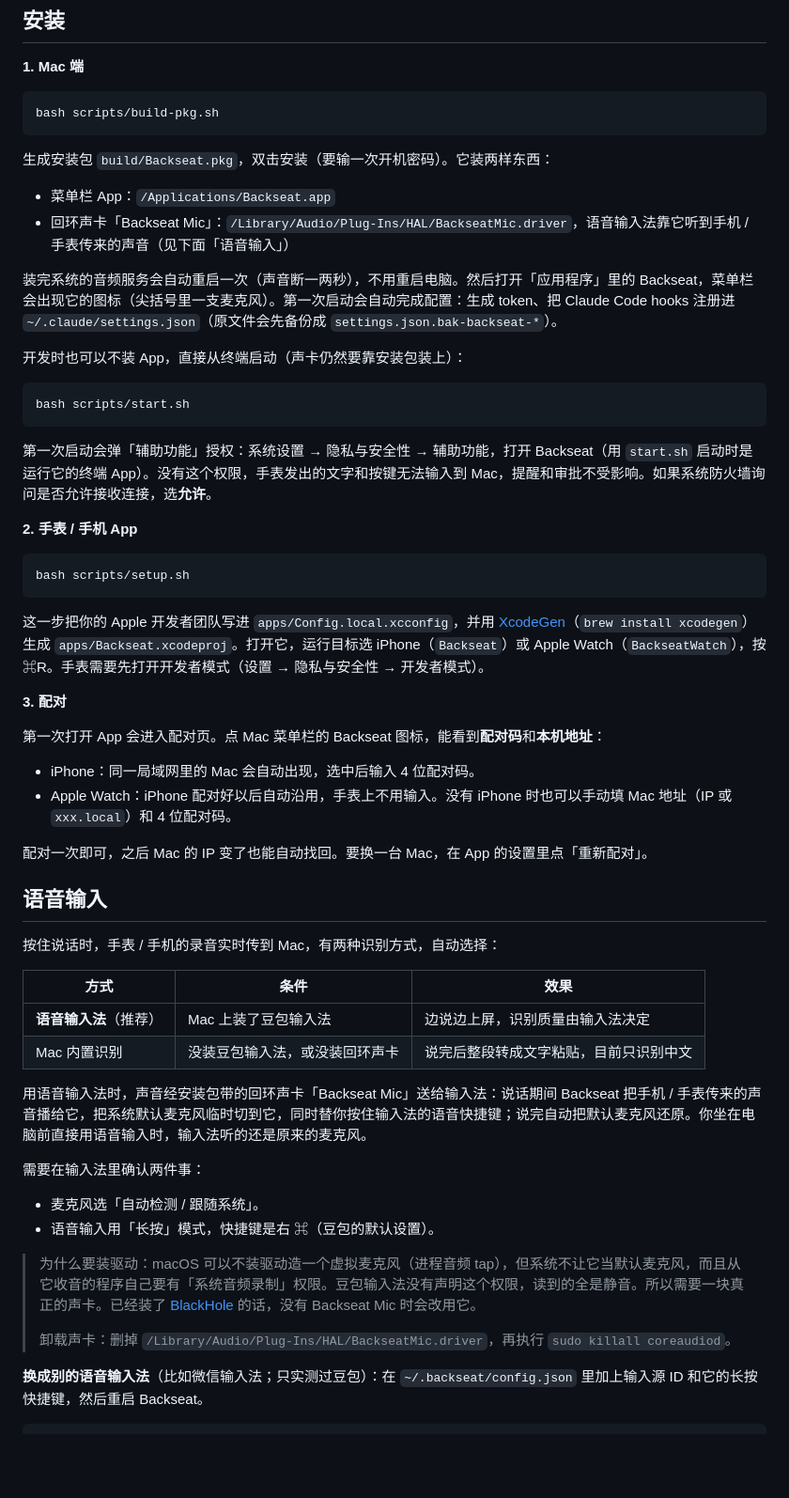
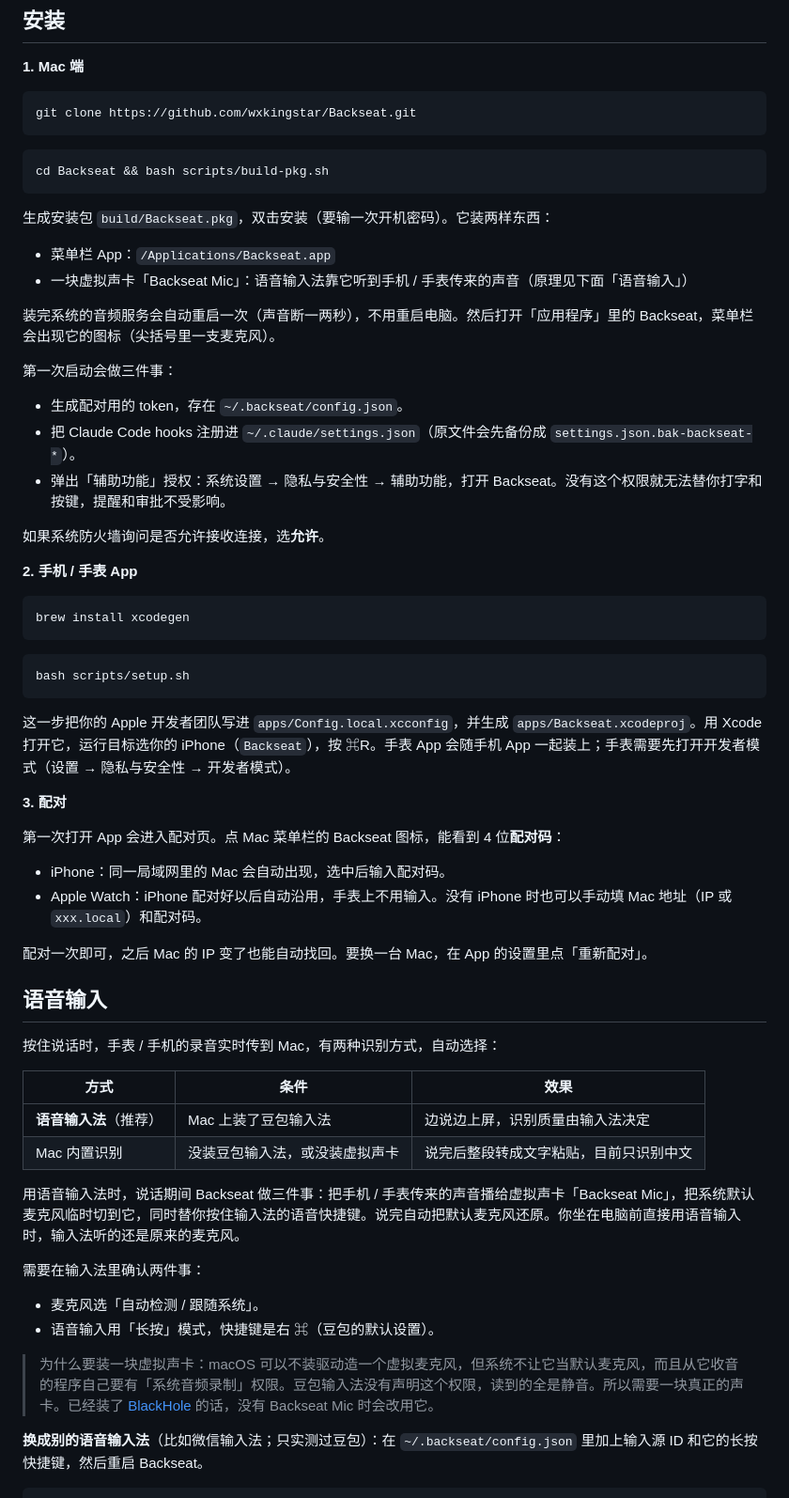
Before and after one commit to wxkingstar/Backseat, a Markdown page: README.md, the part around one of its changes. Shown at 94% size. Rendered like a GitHub page; blank space fills up the shorter version.

````diff
--- a/README.md
+++ b/README.md
@@ -25,38 +57,46 @@ iPhone / Apple Watch ──局域网（配对后 token 鉴权）──► Mac
 **1. Mac 端**
 
 ```bash
-bash scripts/build-pkg.sh
+git clone https://github.com/wxkingstar/Backseat.git
+```
+
+```bash
+cd Backseat && bash scripts/build-pkg.sh
 ```
 
 生成安装包 `build/Backseat.pkg`，双击安装（要输一次开机密码）。它装两样东西：
 
 - 菜单栏 App：`/Applications/Backseat.app`
-- 回环声卡「Backseat Mic」：`/Library/Audio/Plug-Ins/HAL/BackseatMic.driver`，语音输入法靠它听到手机 / 手表传来的声音（见下面「语音输入」）
+- 一块虚拟声卡「Backseat Mic」：语音输入法靠它听到手机 / 手表传来的声音（原理见下面「语音输入」）
 
-装完系统的音频服务会自动重启一次（声音断一两秒），不用重启电脑。然后打开「应用程序」里的 Backseat，菜单栏会出现它的图标（尖括号里一支麦克风）。第一次启动会自动完成配置：生成 token、把 Claude Code hooks 注册进 `~/.claude/settings.json`（原文件会先备份成 `settings.json.bak-backseat-*`）。
+装完系统的音频服务会自动重启一次（声音断一两秒），不用重启电脑。然后打开「应用程序」里的 Backseat，菜单栏会出现它的图标（尖括号里一支麦克风）。
 
-开发时也可以不装 App，直接从终端启动（声卡仍然要靠安装包装上）：
+第一次启动会做三件事：
+
+- 生成配对用的 token，存在 `~/.backseat/config.json`。
+- 把 Claude Code hooks 注册进 `~/.claude/settings.json`（原文件会先备份成 `settings.json.bak-backseat-*`）。
+- 弹出「辅助功能」授权：系统设置 → 隐私与安全性 → 辅助功能，打开 Backseat。没有这个权限就无法替你打字和按键，提醒和审批不受影响。
+
+如果系统防火墙询问是否允许接收连接，选**允许**。
+
+**2. 手机 / 手表 App**
 
 ```bash
-bash scripts/start.sh
+brew install xcodegen
 ```
-
-第一次启动会弹「辅助功能」授权：系统设置 → 隐私与安全性 → 辅助功能，打开 Backseat（用 `start.sh` 启动时是运行它的终端 App）。没有这个权限，手表发出的文字和按键无法输入到 Mac，提醒和审批不受影响。如果系统防火墙询问是否允许接收连接，选**允许**。
-
-**2. 手表 / 手机 App**
 
 ```bash
 bash scripts/setup.sh
 ```
 
-这一步把你的 Apple 开发者团队写进 `apps/Config.local.xcconfig`，并用 [XcodeGen](https://github.com/yonaskolb/XcodeGen)（`brew install xcodegen`）生成 `apps/Backseat.xcodeproj`。打开它，运行目标选 iPhone（`Backseat`）或 Apple Watch（`BackseatWatch`），按 ⌘R。手表需要先打开开发者模式（设置 → 隐私与安全性 → 开发者模式）。
+这一步把你的 Apple 开发者团队写进 `apps/Config.local.xcconfig`，并生成 `apps/Backseat.xcodeproj`。用 Xcode 打开它，运行目标选你的 iPhone（`Backseat`），按 ⌘R。手表 App 会随手机 App 一起装上；手表需要先打开开发者模式（设置 → 隐私与安全性 → 开发者模式）。
 
 **3. 配对**
 
-第一次打开 App 会进入配对页。点 Mac 菜单栏的 Backseat 图标，能看到**配对码**和**本机地址**：
+第一次打开 App 会进入配对页。点 Mac 菜单栏的 Backseat 图标，能看到 4 位**配对码**：
 
-- iPhone：同一局域网里的 Mac 会自动出现，选中后输入 4 位配对码。
-- Apple Watch：iPhone 配对好以后自动沿用，手表上不用输入。没有 iPhone 时也可以手动填 Mac 地址（IP 或 `xxx.local`）和 4 位配对码。
+- iPhone：同一局域网里的 Mac 会自动出现，选中后输入配对码。
+- Apple Watch：iPhone 配对好以后自动沿用，手表上不用输入。没有 iPhone 时也可以手动填 Mac 地址（IP 或 `xxx.local`）和配对码。
 
 配对一次即可，之后 Mac 的 IP 变了也能自动找回。要换一台 Mac，在 App 的设置里点「重新配对」。
 
@@ -67,18 +107,16 @@ bash scripts/setup.sh
 | 方式 | 条件 | 效果 |
 |---|---|---|
 | **语音输入法**（推荐） | Mac 上装了豆包输入法 | 边说边上屏，识别质量由输入法决定 |
-| Mac 内置识别 | 没装豆包输入法，或没装回环声卡 | 说完后整段转成文字粘贴，目前只识别中文 |
+| Mac 内置识别 | 没装豆包输入法，或没装虚拟声卡 | 说完后整段转成文字粘贴，目前只识别中文 |
 
-用语音输入法时，声音经安装包带的回环声卡「Backseat Mic」送给输入法：说话期间 Backseat 把手机 / 手表传来的声音播给它，把系统默认麦克风临时切到它，同时替你按住输入法的语音快捷键；说完自动把默认麦克风还原。你坐在电脑前直接用语音输入时，输入法听的还是原来的麦克风。
+用语音输入法时，说话期间 Backseat 做三件事：把手机 / 手表传来的声音播给虚拟声卡「Backseat Mic」，把系统默认麦克风临时切到它，同时替你按住输入法的语音快捷键。说完自动把默认麦克风还原。你坐在电脑前直接用语音输入时，输入法听的还是原来的麦克风。
 
 需要在输入法里确认两件事：
 
 - 麦克风选「自动检测 / 跟随系统」。
 - 语音输入用「长按」模式，快捷键是右 ⌘（豆包的默认设置）。
 
-> 为什么要装驱动：macOS 可以不装驱动造一个虚拟麦克风（进程音频 tap），但系统不让它当默认麦克风，而且从它收音的程序自己要有「系统音频录制」权限。豆包输入法没有声明这个权限，读到的全是静音。所以需要一块真正的声卡。已经装了 [BlackHole](https://github.com/ExistentialAudio/BlackHole) 的话，没有 Backseat Mic 时会改用它。
->
-> 卸载声卡：删掉 `/Library/Audio/Plug-Ins/HAL/BackseatMic.driver`，再执行 `sudo killall coreaudiod`。
+> 为什么要装一块虚拟声卡：macOS 可以不装驱动造一个虚拟麦克风，但系统不让它当默认麦克风，而且从它收音的程序自己要有「系统音频录制」权限。豆包输入法没有声明这个权限，读到的全是静音。所以需要一块真正的声卡。已经装了 [BlackHole](https://github.com/ExistentialAudio/BlackHole) 的话，没有 Backseat Mic 时会改用它。
 
 **换成别的语音输入法**（比如微信输入法；只实测过豆包）：在 `~/.backseat/config.json` 里加上输入源 ID 和它的长按快捷键，然后重启 Backseat。
 
````
Also changed, not shown: other parts of README.md (+101 -23 lines), docs/demo-src/icon.png (added), docs/screenshots.png (added), 4 other files.
